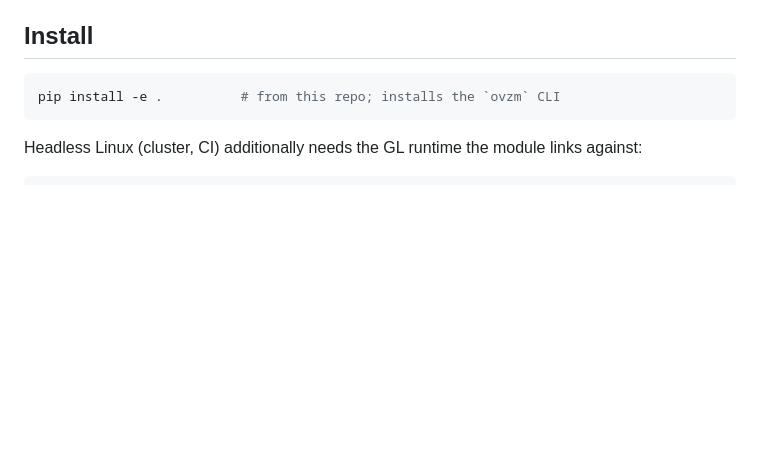
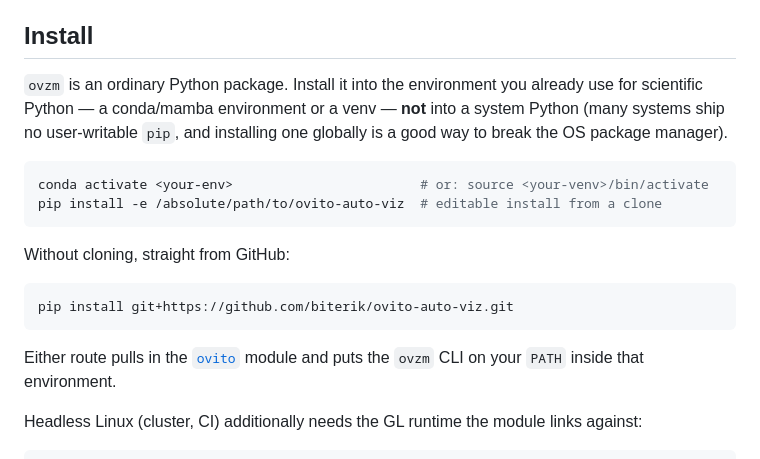
Before and after one commit to biterik/ovito-auto-viz, a Markdown page: README.md, the part around the change. Rendered like a GitHub page; blank space fills up the shorter version.

Commit message:
Clarify install: use a conda env or venv, or install from GitHub

````diff
--- a/README.md
+++ b/README.md
@@ -65,9 +65,24 @@ ovito-auto-viz … funded by NFDI-MatWerk").
 
 ## Install
 
+`ovzm` is an ordinary Python package. Install it into the environment you
+already use for scientific Python — a conda/mamba environment or a venv —
+**not** into a system Python (many systems ship no user-writable `pip`, and
+installing one globally is a good way to break the OS package manager).
+
 ```bash
-pip install -e .          # from this repo; installs the `ovzm` CLI
+conda activate <your-env>                        # or: source <your-venv>/bin/activate
+pip install -e /absolute/path/to/ovito-auto-viz  # editable install from a clone
 ```
+
+Without cloning, straight from GitHub:
+
+```bash
+pip install git+https://github.com/biterik/ovito-auto-viz.git
+```
+
+Either route pulls in the [`ovito`](https://pypi.org/project/ovito/) module
+and puts the `ovzm` CLI on your `PATH` inside that environment.
 
 Headless Linux (cluster, CI) additionally needs the GL runtime the module
 links against:
````
